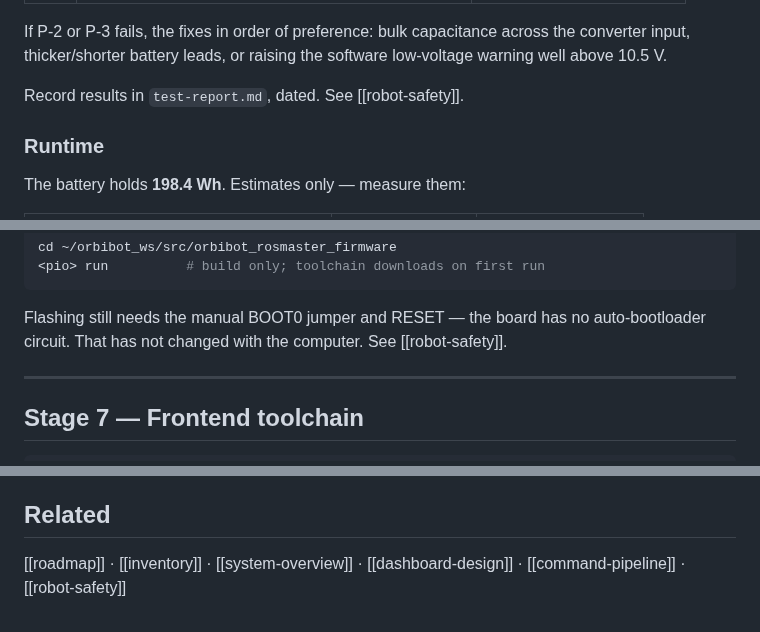
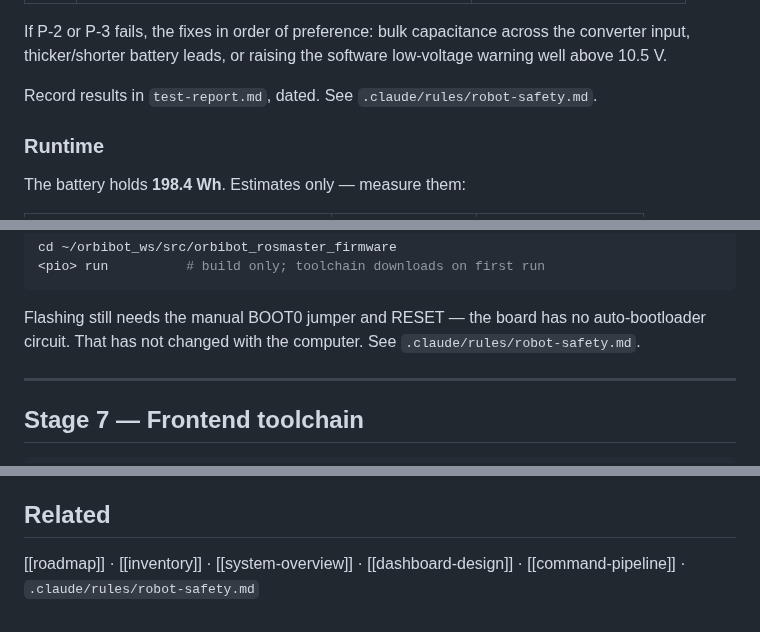
Before and after one commit to jewel-nath/orbibot-v1, a Markdown page: docs/operations/computer-setup.md, 3 parts joined by grey strips. GitHub-like rendering.

```diff
--- a/docs/operations/computer-setup.md
+++ b/docs/operations/computer-setup.md
@@ -130,7 +130,7 @@ If P-2 or P-3 fails, the fixes in order of preference: bulk capacitance across
 the converter input, thicker/shorter battery leads, or raising the software
 low-voltage warning well above 10.5 V.
 
-Record results in `test-report.md`, dated. See [[robot-safety]].
+Record results in `test-report.md`, dated. See `.claude/rules/robot-safety.md`.
 
 ### Runtime
 
@@ -332,7 +332,7 @@ cd ~/orbibot_ws/src/orbibot_rosmaster_firmware
 
 Flashing still needs the manual BOOT0 jumper and RESET — the board has no
 auto-bootloader circuit. That has not changed with the computer. See
-[[robot-safety]].
+`.claude/rules/robot-safety.md`.
 
 ---
 
@@ -392,4 +392,4 @@ back, and they cannot be re-derived without a baseline.
 ## Related
 
 [[roadmap]] · [[inventory]] · [[system-overview]] · [[dashboard-design]] ·
-[[command-pipeline]] · [[robot-safety]]
+[[command-pipeline]] · `.claude/rules/robot-safety.md`
```
Also changed, not shown: docs/plan/next-session-prompt.md (+83 -78 lines).
